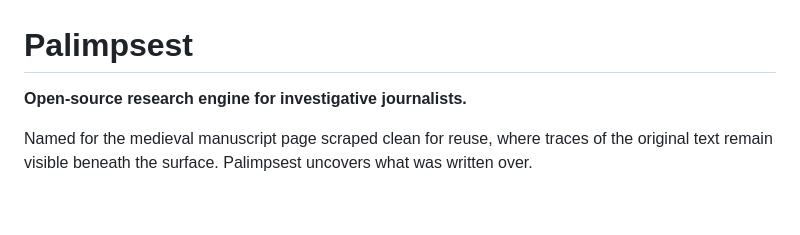
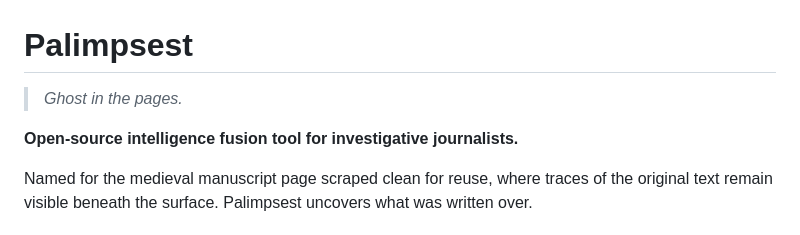
Before and after one commit to palimpsest-labs/palimpsest, a Markdown page: README.md, the part around the change. Drawn GitHub-style; blank space fills up the shorter version.

Commit message:
docs: "Ghost in the pages" tagline, intelligence fusion positioning

```diff
--- a/README.md
+++ b/README.md
@@ -1,6 +1,8 @@
 # Palimpsest
 
-**Open-source research engine for investigative journalists.**
+> *Ghost in the pages.*
+
+**Open-source intelligence fusion tool for investigative journalists.**
 
 Named for the medieval manuscript page scraped clean for reuse, where traces of the original text remain visible beneath the surface. Palimpsest uncovers what was written over.
 
```
